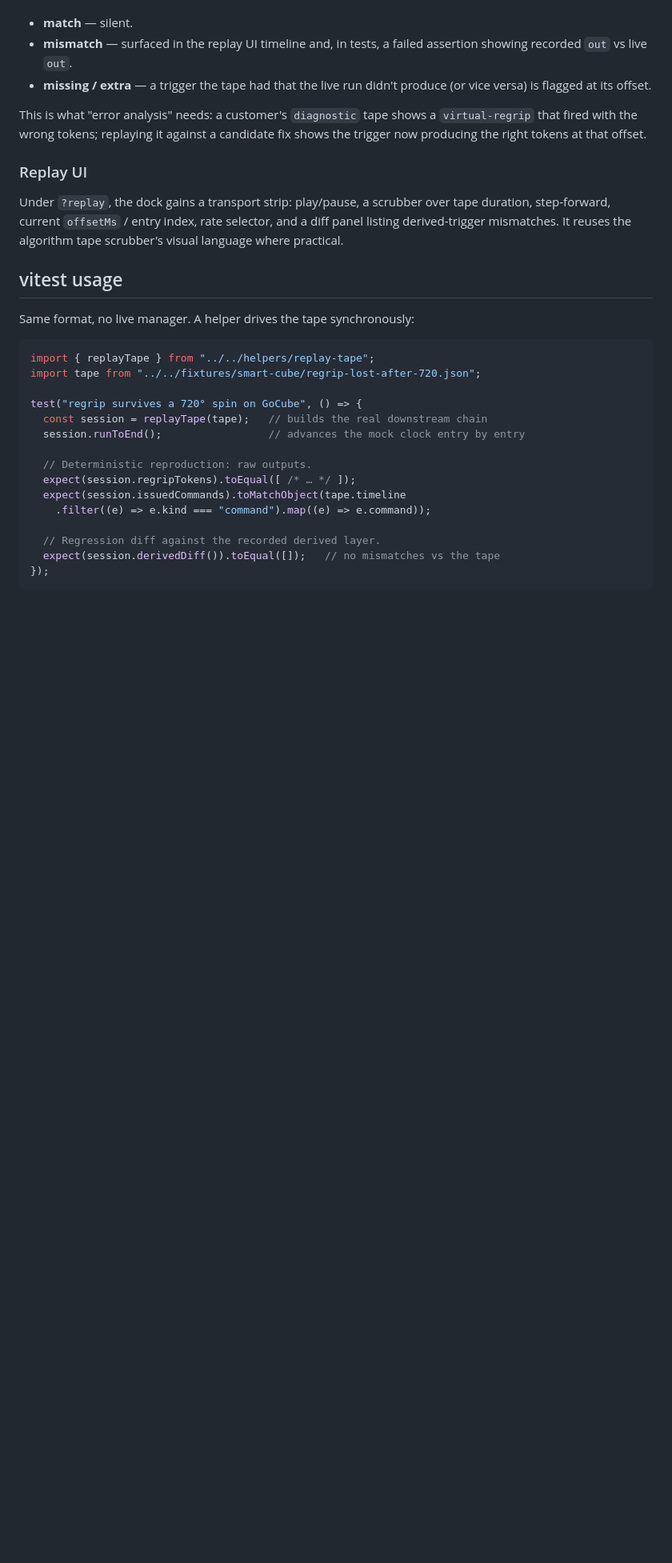
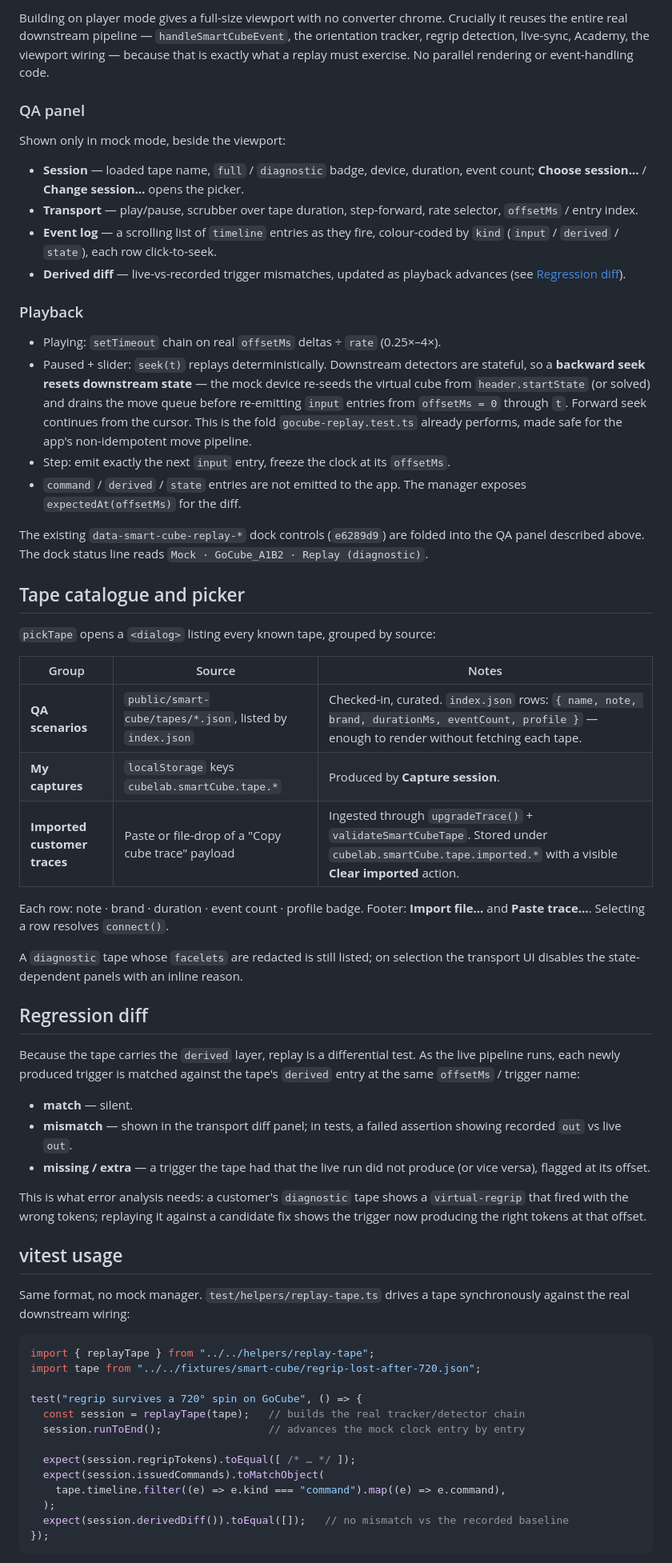
Before and after one commit to wstein/cubelab, a Markdown page: docs/smart-cube-replay.md, the part around one of its changes. Shown at 80% size. GitHub-like rendering; blank space fills up the shorter version.

````diff
--- a/docs/smart-cube-replay.md
+++ b/docs/smart-cube-replay.md
@@ -228,40 +240,90 @@ the tape's `derived` entry at the same `offsetMs` / trigger name:
+Building on player mode gives a full-size viewport with no converter chrome.
+Crucially it reuses the entire real downstream pipeline — `handleSmartCubeEvent`,
+the orientation tracker, regrip detection, live-sync, Academy, the viewport
+wiring — because that is exactly what a replay must exercise. No parallel
+rendering or event-handling code.
+
+### QA panel
+
+Shown only in mock mode, beside the viewport:
+
+- **Session** — loaded tape name, `full` / `diagnostic` badge, device, duration,
+  event count; **Choose session…** / **Change session…** opens the picker.
+- **Transport** — play/pause, scrubber over tape duration, step-forward, rate
+  selector, `offsetMs` / entry index.
+- **Event log** — a scrolling list of `timeline` entries as they fire,
+  colour-coded by `kind` (`input` / `derived` / `state`), each row click-to-seek.
+- **Derived diff** — live-vs-recorded trigger mismatches, updated as playback
+  advances (see [Regression diff](#regression-diff)).
+
+### Playback
+
+- Playing: `setTimeout` chain on real `offsetMs` deltas ÷ `rate` (0.25×–4×).
+- Paused + slider: `seek(t)` replays deterministically. Downstream detectors are
+  stateful, so a **backward seek resets downstream state** — the mock device
+  re-seeds the virtual cube from `header.startState` (or solved) and drains the
+  move queue before re-emitting `input` entries from `offsetMs = 0` through `t`.
+  Forward seek continues from the cursor. This is the fold
+  `gocube-replay.test.ts` already performs, made safe for the app's non-idempotent
+  move pipeline.
+- Step: emit exactly the next `input` entry, freeze the clock at its `offsetMs`.
+- `command` / `derived` / `state` entries are not emitted to the app. The
+  manager exposes `expectedAt(offsetMs)` for the diff.
+
+The existing `data-smart-cube-replay-*` dock controls (`e6289d9`) are folded
+into the QA panel described above. The dock status line reads
+`Mock · GoCube_A1B2 · Replay (diagnostic)`.
+
+## Tape catalogue and picker
+
+`pickTape` opens a `<dialog>` listing every known tape, grouped by source:
+
+| Group | Source | Notes |
+|---|---|---|
+| **QA scenarios** | `public/smart-cube/tapes/*.json`, listed by `index.json` | Checked-in, curated. `index.json` rows: `{ name, note, brand, durationMs, eventCount, profile }` — enough to render without fetching each tape. |
+| **My captures** | `localStorage` keys `cubelab.smartCube.tape.*` | Produced by **Capture session**. |
+| **Imported customer traces** | Paste or file-drop of a "Copy cube trace" payload | Ingested through `upgradeTrace()` + `validateSmartCubeTape`. Stored under `cubelab.smartCube.tape.imported.*` with a visible **Clear imported** action. |
+
+Each row: note · brand · duration · event count · profile badge. Footer:
+**Import file…** and **Paste trace…**. Selecting a row resolves `connect()`.
+
+A `diagnostic` tape whose `facelets` are redacted is still listed; on selection
+the transport UI disables the state-dependent panels with an inline reason.
+
+## Regression diff
+
+Because the tape carries the `derived` layer, replay is a differential test. As
+the live pipeline runs, each newly produced trigger is matched against the
+tape's `derived` entry at the same `offsetMs` / trigger name:
 
 - **match** — silent.
-- **mismatch** — surfaced in the replay UI timeline and, in tests, a failed
+- **mismatch** — shown in the transport diff panel; in tests, a failed
   assertion showing recorded `out` vs live `out`.
-- **missing / extra** — a trigger the tape had that the live run didn't produce
-  (or vice versa) is flagged at its offset.
+- **missing / extra** — a trigger the tape had that the live run did not produce
+  (or vice versa), flagged at its offset.
 
-This is what "error analysis" needs: a customer's `diagnostic` tape shows a
+This is what error analysis needs: a customer's `diagnostic` tape shows a
 `virtual-regrip` that fired with the wrong tokens; replaying it against a
 candidate fix shows the trigger now producing the right tokens at that offset.
 
-### Replay UI
-
-Under `?replay`, the dock gains a transport strip: play/pause, a scrubber over
-tape duration, step-forward, current `offsetMs` / entry index, rate selector,
-and a diff panel listing derived-trigger mismatches. It reuses the algorithm
-tape scrubber's visual language where practical.
-
 ## vitest usage
 
-Same format, no live manager. A helper drives the tape synchronously:
+Same format, no mock manager. `test/helpers/replay-tape.ts` drives a tape
+synchronously against the real downstream wiring:
 
 ```ts
 import { replayTape } from "../../helpers/replay-tape";
 import tape from "../../fixtures/smart-cube/regrip-lost-after-720.json";
 
 test("regrip survives a 720° spin on GoCube", () => {
-  const session = replayTape(tape);   // builds the real downstream chain
+  const session = replayTape(tape);   // builds the real tracker/detector chain
   session.runToEnd();                 // advances the mock clock entry by entry
 
-  // Deterministic reproduction: raw outputs.
   expect(session.regripTokens).toEqual([ /* … */ ]);
-  expect(session.issuedCommands).toMatchObject(tape.timeline
-    .filter((e) => e.kind === "command").map((e) => e.command));
-
-  // Regression diff against the recorded derived layer.
-  expect(session.derivedDiff()).toEqual([]);   // no mismatches vs the tape
+  expect(session.issuedCommands).toMatchObject(
+    tape.timeline.filter((e) => e.kind === "command").map((e) => e.command),
+  );
+  expect(session.derivedDiff()).toEqual([]);   // no mismatch vs the recorded baseline
 });
 ```
 
````
Also changed, not shown: other parts of docs/smart-cube-replay.md (+165 -122 lines).
